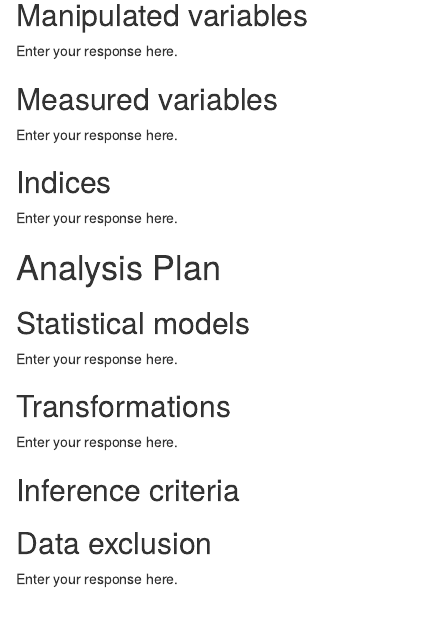
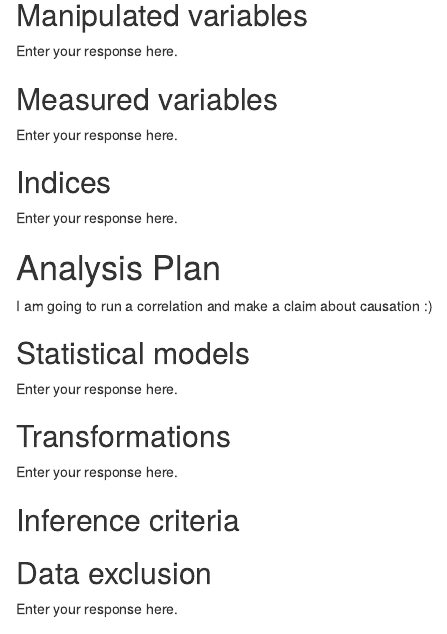
Before and after one commit to IndrajeetPatil/worcs_practice, an R Markdown document (preregistration.Rmd): the page in a window 1100 px wide, from 2100 px down. Rendered offline with R 4.5, knitr and Pandoc, with nearby package versions; drawn as R Markdown's standard HTML page in place of the format the file asks for.

Commit message:
add preregistration

```diff
--- a/preregistration.Rmd
+++ b/preregistration.Rmd
@@ -192,6 +192,7 @@ Enter your response here.
 
 A confirmatory analysis plan must state up front which variables are predictors (independent) and which are the outcomes (dependent), otherwise it is an exploratory analysis. You are allowed to describe any exploratory work here, but a clear confirmatory analysis is required. -->
 
+I am going to run a correlation and make a claim about causation :)
 
 ## Statistical models
 <!-- What statistical model will you use to test each hypothesis? Please include the type of model (e.g. ANOVA, multiple regression, SEM, etc) and the specification of the model (this includes each variable that will be included as predictors, outcomes, or covariates). Please specify any interactions, subgroup analyses, pairwise or complex contrasts, or follow-up tests from omnibus tests. If you plan on using any positive controls, negative controls, or manipulation checks you may mention that here. Remember that any test not included here must be noted as an exploratory test in your final article.
```
